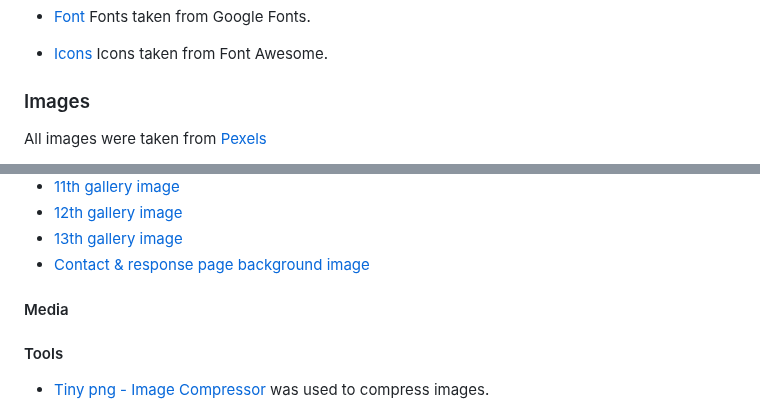
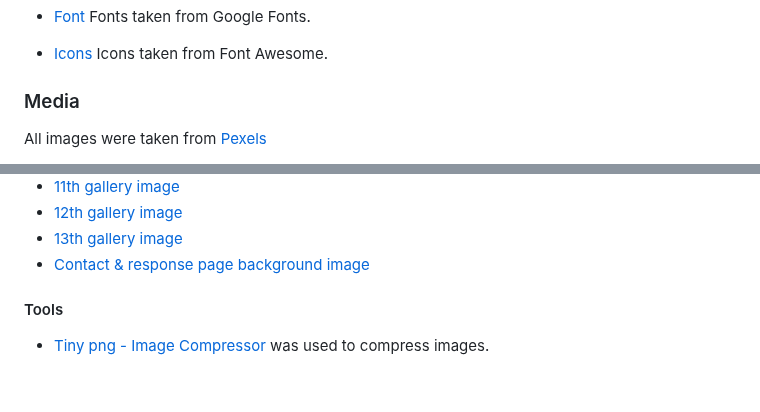
Before and after one commit to mcallisterliza/drama-kids, a Markdown page: README.md, 2 parts joined by grey strips. Drawn GitHub-style; blank space fills up the shorter version.

```diff
--- a/README.md
+++ b/README.md
@@ -279,7 +279,7 @@ In your IDE Terminal, type the following command to clone my repository:
 
 - [Icons](https://fontawesome.com/icons) Icons taken from Font Awesome.
 
-### Images
+### Media
 All images were taken from [Pexels](https://www.pexels.com/)
 - [Hero image](https://www.pexels.com/photo/children-with-her-students-holding-different-color-bells-8535230/)
 - [1st review image](https://www.pexels.com/photo/woman-in-collared-shirt-774909/)
@@ -301,10 +301,6 @@ All images were taken from [Pexels](https://www.pexels.com/)
 - [13th gallery image](https://www.pexels.com/photo/preschool-children-doing-hand-exercise-with-teachers-8613366/)
 - [Contact & response page background image](https://www.pexels.com/photo/group-of-children-sitting-on-white-chairs-8422135/)
 
-
-
-#### Media
-
 #### Tools
 
 - [Tiny png - Image Compressor](https://tinypng.com/) was used to compress images.
```
